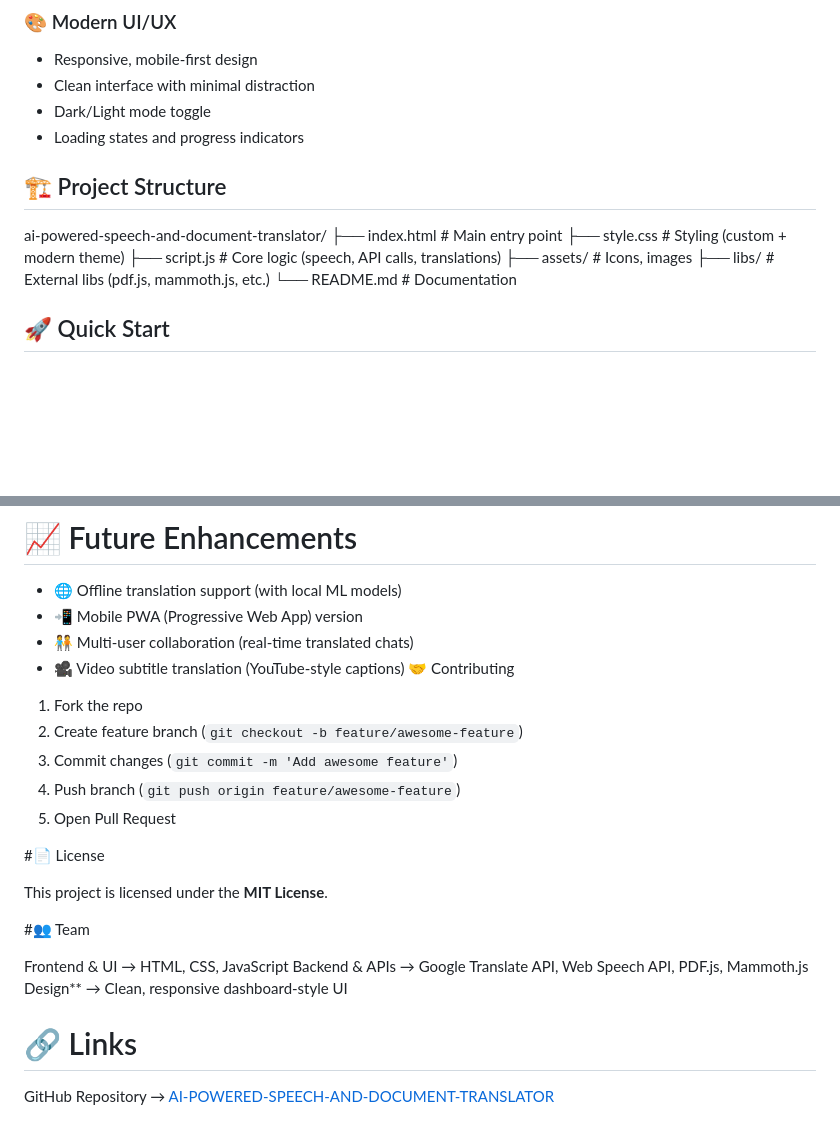
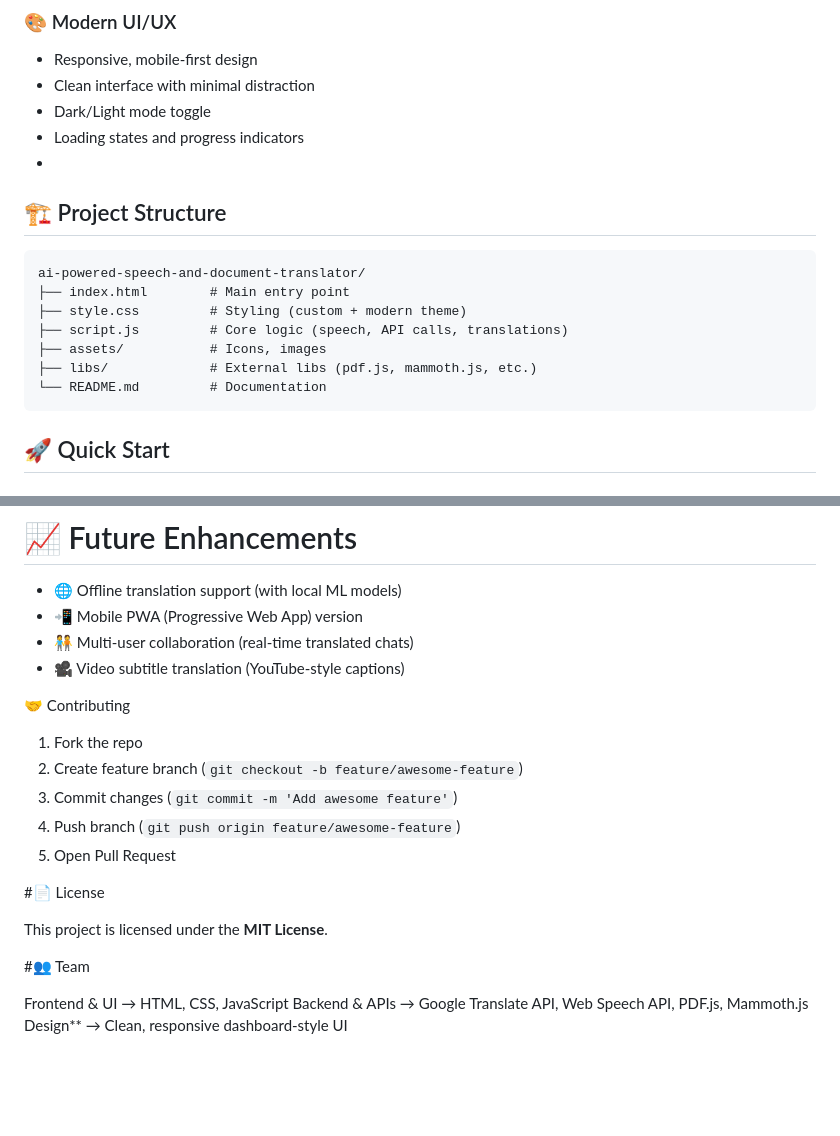
Before and after one commit to Ramasaikiran/AI-POWERED-SPEECH-AND-DOCUMENT-TRANSLATOR, a Markdown page: README.md, 2 parts joined by grey strips. GitHub-like rendering; blank space fills up the shorter version.

Commit message:
README
Added project structure section to README.

````diff
--- a/README.md
+++ b/README.md
@@ -21,7 +21,9 @@ A professional **AI-powered translator** built with **JavaScript, Google Transla
 * Clean interface with minimal distraction
 * Dark/Light mode toggle
 * Loading states and progress indicators
+*
 ## 🏗️ Project Structure
+```text
 ai-powered-speech-and-document-translator/
 ├── index.html        # Main entry point
 ├── style.css         # Styling (custom + modern theme)
@@ -29,6 +31,7 @@ ai-powered-speech-and-document-translator/
 ├── assets/           # Icons, images
 ├── libs/             # External libs (pdf.js, mammoth.js, etc.)
 └── README.md         # Documentation
+```
 ## 🚀 Quick Start
 ### Prerequisites
 * **Node.js** (v16+) for running local servers
@@ -99,8 +102,8 @@ Browser tests recommended:
 * 📲 Mobile PWA (Progressive Web App) version
 * 🧑‍🤝‍🧑 Multi-user collaboration (real-time translated chats)
 * 🎥 Video subtitle translation (YouTube-style captions)
- 🤝 Contributing
 
+🤝 Contributing
 1. Fork the repo
 2. Create feature branch (`git checkout -b feature/awesome-feature`)
 3. Commit changes (`git commit -m 'Add awesome feature'`)
@@ -116,7 +119,3 @@ This project is licensed under the **MIT License**.
 Frontend & UI → HTML, CSS, JavaScript
 Backend & APIs → Google Translate API, Web Speech API, PDF.js, Mammoth.js
 Design** → Clean, responsive dashboard-style UI
-
-# 🔗 Links
-
-GitHub Repository → [AI-POWERED-SPEECH-AND-DOCUMENT-TRANSLATOR](https://github.com/Ramasaikiran/AI-POWERED-SPEECH-AND-DOCUMENT-TRANSLATOR)
````
